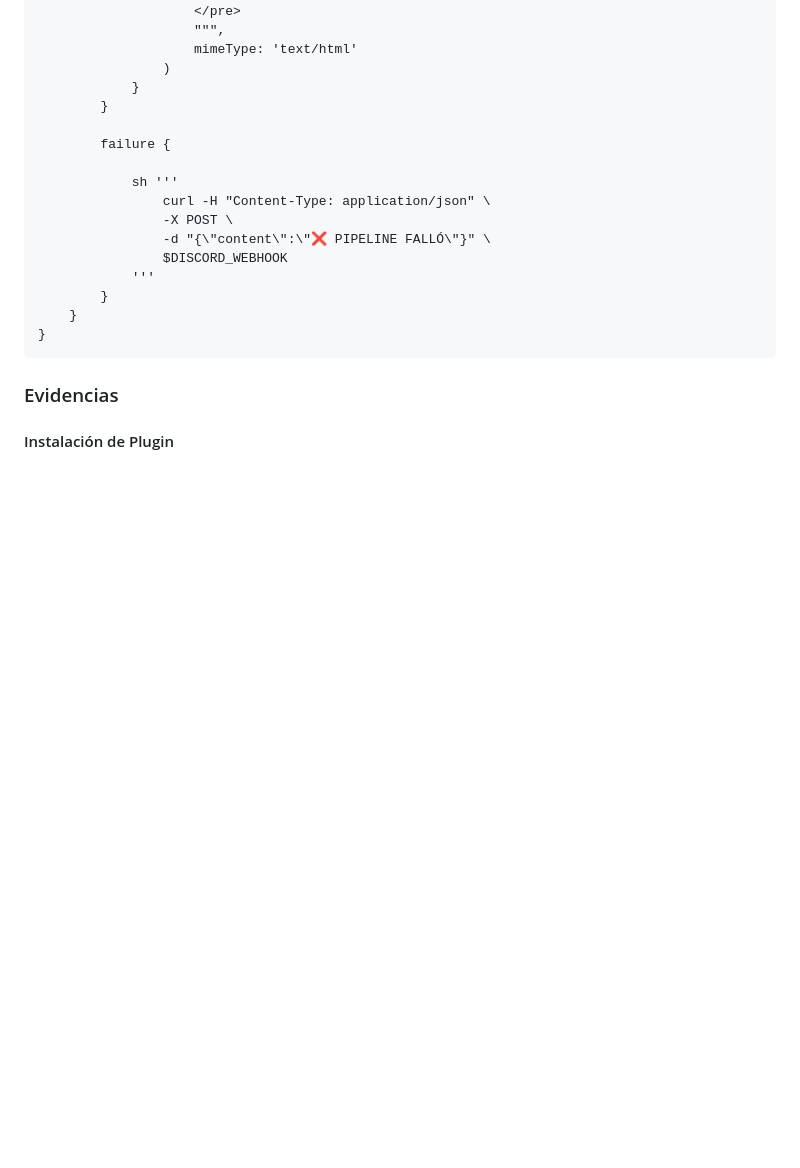
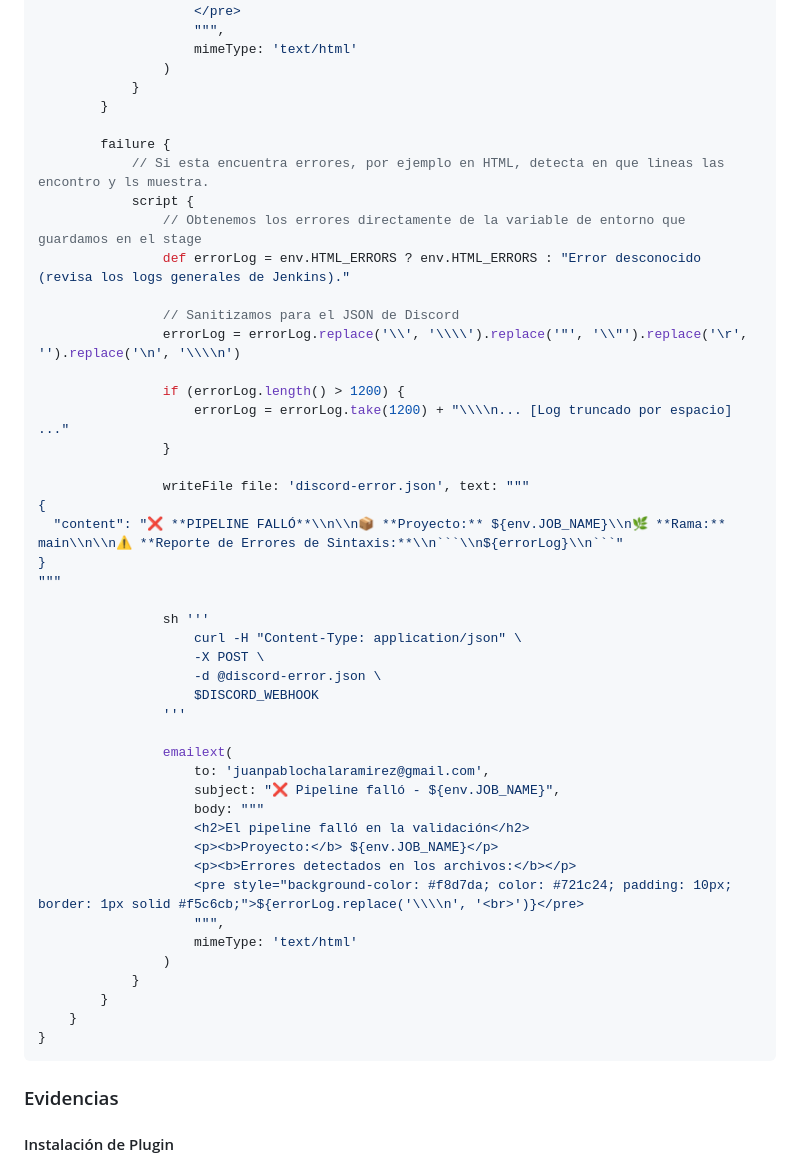
Before and after one commit to Juan-Chala-123/tech-solutions-s-a-s, a Markdown page: JENKINS.md, the part around the change printed below. Drawn GitHub-style; blank space fills up the shorter version.

````diff
--- a/JENKINS.md
+++ b/JENKINS.md
@@ -130,13 +188,43 @@ ${files}
         }
 
         failure {
+            // Si esta encuentra errores, por ejemplo en HTML, detecta en que lineas las encontro y ls muestra.
+            script {
+                // Obtenemos los errores directamente de la variable de entorno que guardamos en el stage
+                def errorLog = env.HTML_ERRORS ? env.HTML_ERRORS : "Error desconocido (revisa los logs generales de Jenkins)."
 
-            sh '''
-                curl -H "Content-Type: application/json" \
-                -X POST \
-                -d "{\"content\":\"❌ PIPELINE FALLÓ\"}" \
-                $DISCORD_WEBHOOK
-            '''
+                // Sanitizamos para el JSON de Discord
+                errorLog = errorLog.replace('\\', '\\\\').replace('"', '\\"').replace('\r', '').replace('\n', '\\\\n')
+
+                if (errorLog.length() > 1200) {
+                    errorLog = errorLog.take(1200) + "\\\\n... [Log truncado por espacio] ..."
+                }
+
+                writeFile file: 'discord-error.json', text: """
+{
+  "content": "❌ **PIPELINE FALLÓ**\\n\\n📦 **Proyecto:** ${env.JOB_NAME}\\n🌿 **Rama:** main\\n\\n⚠ **Reporte de Errores de Sintaxis:**\\n```\\n${errorLog}\\n```"
+}
+"""
+
+                sh '''
+                    curl -H "Content-Type: application/json" \
+                    -X POST \
+                    -d @discord-error.json \
+                    $DISCORD_WEBHOOK
+                '''
+
+                emailext(
+                    to: 'juanpablochalaramirez@gmail.com',
+                    subject: "❌ Pipeline falló - ${env.JOB_NAME}",
+                    body: """
+                    <h2>El pipeline falló en la validación</h2>
+                    <p><b>Proyecto:</b> ${env.JOB_NAME}</p>
+                    <p><b>Errores detectados en los archivos:</b></p>
+                    <pre style="background-color: #f8d7da; color: #721c24; padding: 10px; border: 1px solid #f5c6cb;">${errorLog.replace('\\\\n', '<br>')}</pre>
+                    """,
+                    mimeType: 'text/html'
+                )
+            }
         }
     }
 }
````
Also changed, not shown: other parts of JENKINS.md (+72 -4 lines), public/images/discord-errors.png (added), public/images/gmail-errors.png (added), public/images/notifier-errors.png (added).
